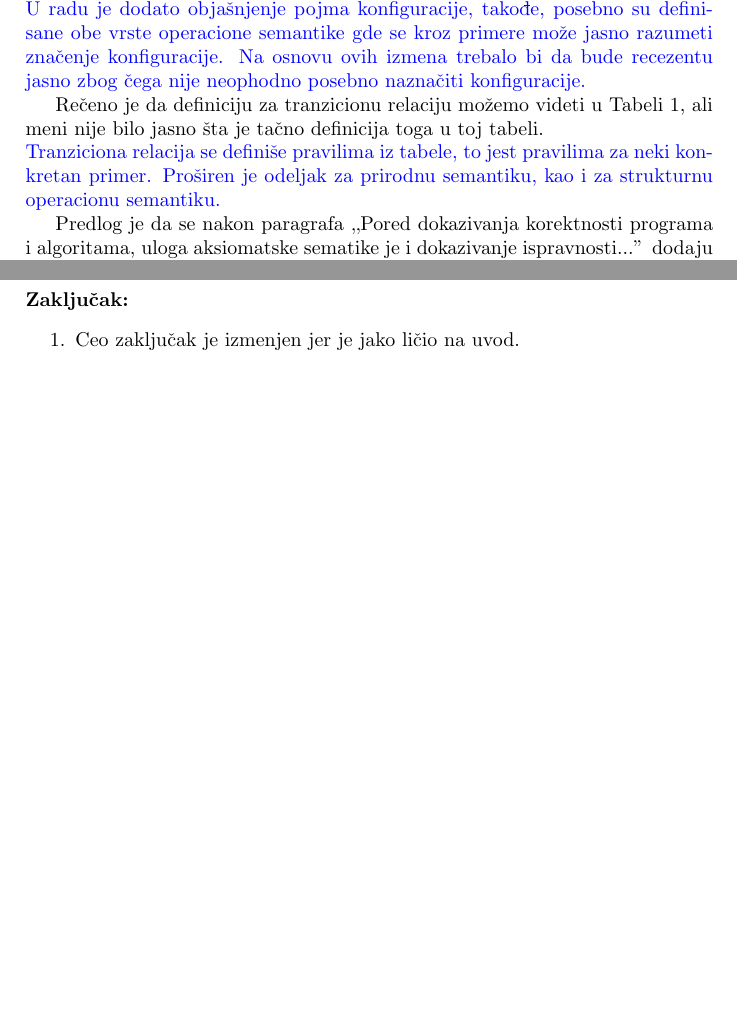
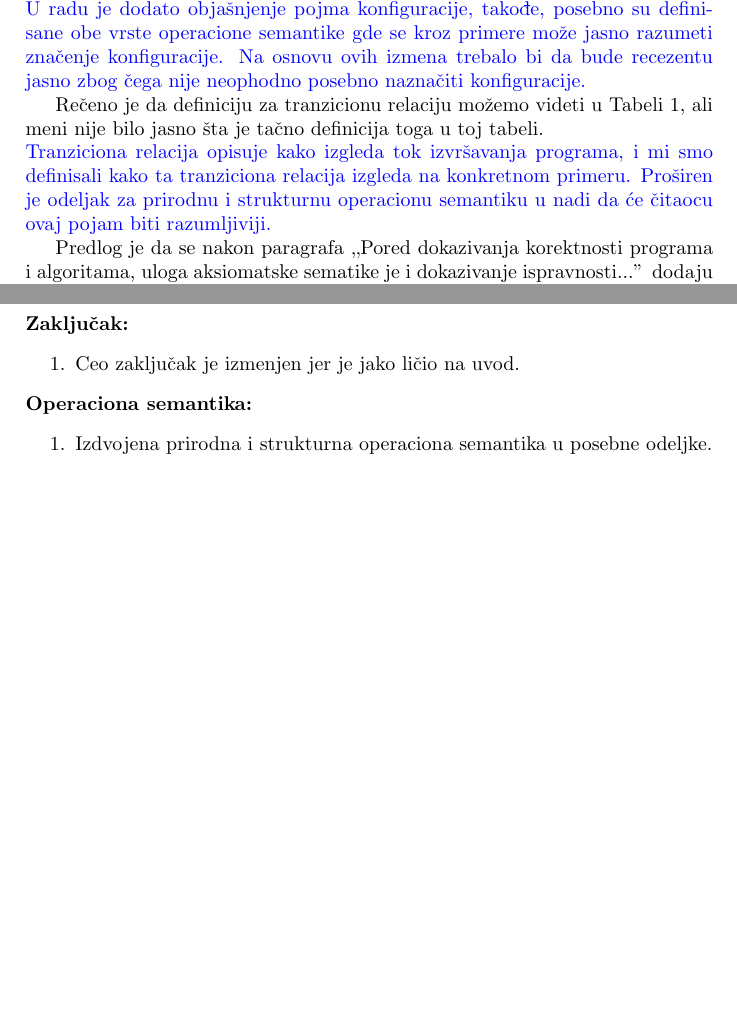
Before and after one commit to i-djurdjevic/MSNR, a LaTeX document (odgovor_na_recenzije.tex): two parts of pages 3 and 18 of 18, joined at a grey line, cut so that both start at the same text, the shorter picture padded with empty space. Compiled offline with pdfLaTeX.

Commit message:
Manje izmene

```diff
--- a/odgovor_na_recenzije.tex
+++ b/odgovor_na_recenzije.tex
@@ -38,7 +38,7 @@
 \odgovor{U radu je dodato objašnjenje pojma konfiguracije, takođe, posebno su definisane obe vrste operacione semantike gde se kroz primere može jasno razumeti značenje konfiguracije. Na osnovu ovih izmena trebalo bi da bude recezentu jasno zbog čega nije neophodno posebno naznačiti konfiguracije.}
 
 {Rečeno je da definiciju za tranzicionu relaciju možemo videti u Tabeli 1, ali meni nije bilo jasno šta je tačno definicija toga u toj tabeli.}\\
-\odgovor{Tranziciona relacija se definiše pravilima iz tabele, to jest pravilima za neki konkretan primer. Proširen je odeljak za prirodnu semantiku, kao i za strukturnu operacionu semantiku.}
+\odgovor{Tranziciona relacija opisuje kako izgleda tok izvršavanja programa, i mi smo definisali kako ta tranziciona relacija izgleda na konkretnom primeru. Proširen je odeljak za prirodnu i strukturnu operacionu semantiku u nadi da će čitaocu ovaj pojam biti razumljiviji.}
 
 {Predlog je da se nakon paragrafa ‚‚Pored dokazivanja korektnosti programa i algoritama, uloga aksiomatske sematike je i dokazivanje ispravnosti...'' dodaju reference ka knjigama ili radovima koji pokazuju navedene uloge.}  \\
 \odgovor {Dodata je referenca ka knjizi.}
@@ -475,4 +475,8 @@ Veoma upućen. Bavim se programiranjem na fakultetu i van njega, i semantika kao
 \begin{enumerate}
 \item Ceo zaključak je izmenjen jer je jako ličio na uvod.
 \end{enumerate}
+\textbf{Operaciona semantika:}
+\begin{enumerate}
+\item Izdvojena prirodna i strukturna operaciona semantika u posebne odeljke.
+\end{enumerate}
 \end{document}
```
Also changed, not shown: SemantikaProgramskihJezikaDjurdjevicStankovicDjuric.tex (+1 -1 lines), SemantikaProgramskihJezikaDjurdjevicStankovicDjuric.pdf, odgovor_na_recenzije.pdf, 10 other files.
